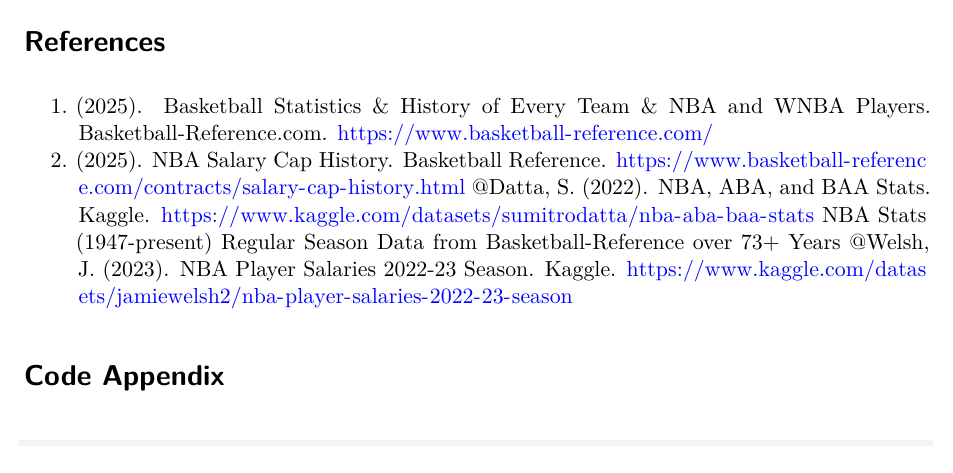
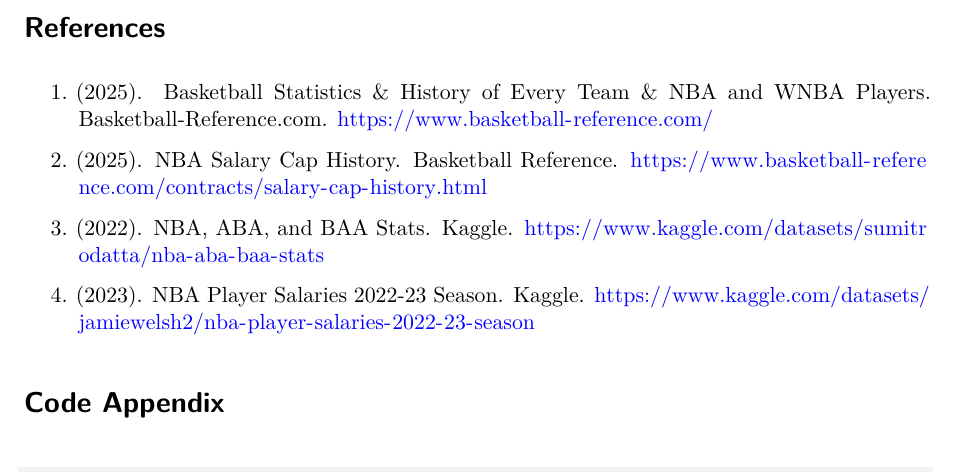
Before and after one commit to Joseob/Sec1_FP_BensonZheng_JosephDoan_MinhKhang, a Quarto document (Stat184.qmd): part of page 8 of 12, cut so that both start at the same text. Rendered offline with R 4.5, knitr and Pandoc in place of Quarto, then LaTeX, with nearby package versions; some code elsewhere in the file could not run offline.

Commit message:
last commit

```diff
--- a/Stat184.qmd
+++ b/Stat184.qmd
@@ -455,11 +455,13 @@
 
 # References
 @BasketballReference2025. (2025). Basketball Statistics & History of Every Team & NBA and WNBA Players. Basketball-Reference.com. https://www.basketball-reference.com/
+
 @NBASalaryCap2025. (2025). NBA Salary Cap History. Basketball Reference. https://www.basketball-reference.com/contracts/salary-cap-history.html
-@Datta, S. (2022). NBA, ABA, and BAA Stats. Kaggle. https://www.kaggle.com/datasets/sumitrodatta/nba-aba-baa-stats
-NBA Stats (1947-present)
-Regular Season Data from Basketball-Reference over 73+ Years
-@Welsh, J. (2023). NBA Player Salaries 2022-23 Season. Kaggle. https://www.kaggle.com/datasets/jamiewelsh2/nba-player-salaries-2022-23-season
+
+@Datta2022. (2022). NBA, ABA, and BAA Stats. Kaggle. https://www.kaggle.com/datasets/sumitrodatta/nba-aba-baa-stats
+
+@Welsh2023. (2023). NBA Player Salaries 2022-23 Season. Kaggle. https://www.kaggle.com/datasets/jamiewelsh2/nba-player-salaries-2022-23-season
+
 
 
 # Code Appendix
```
